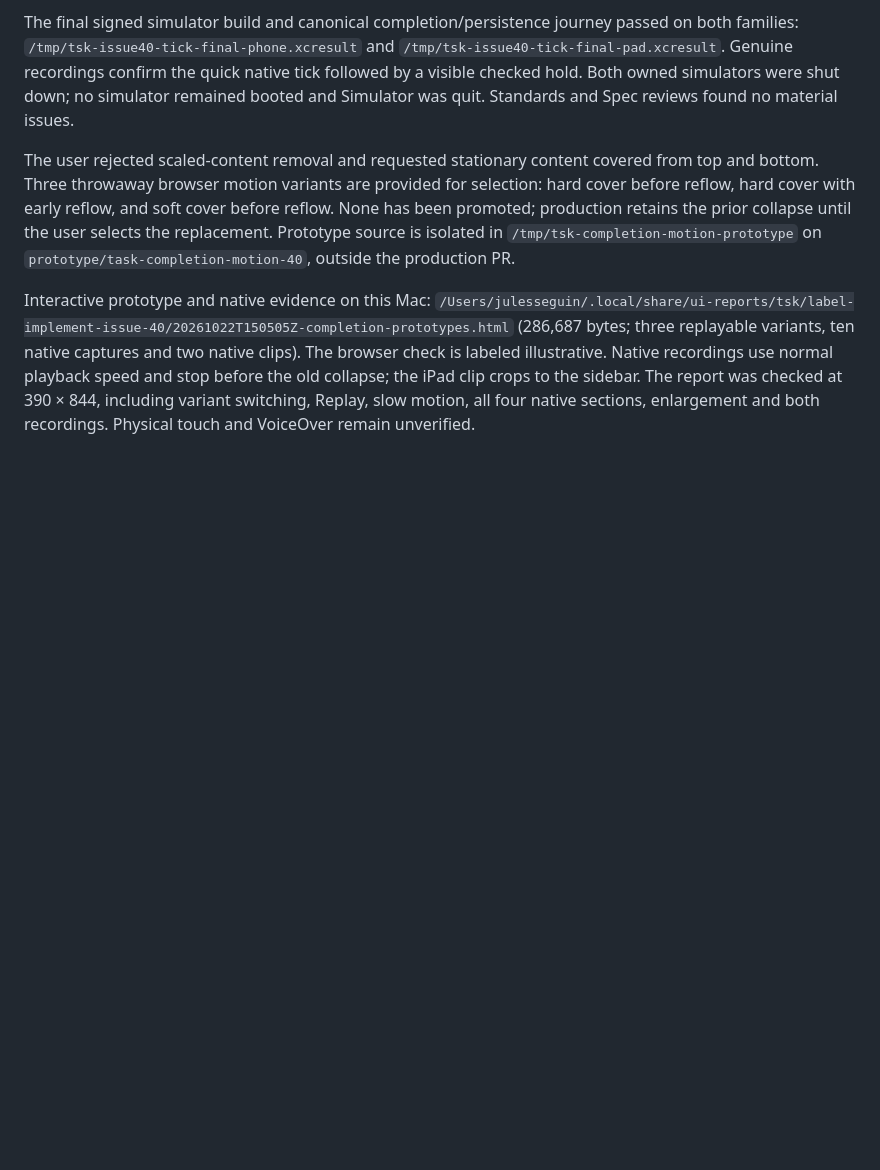
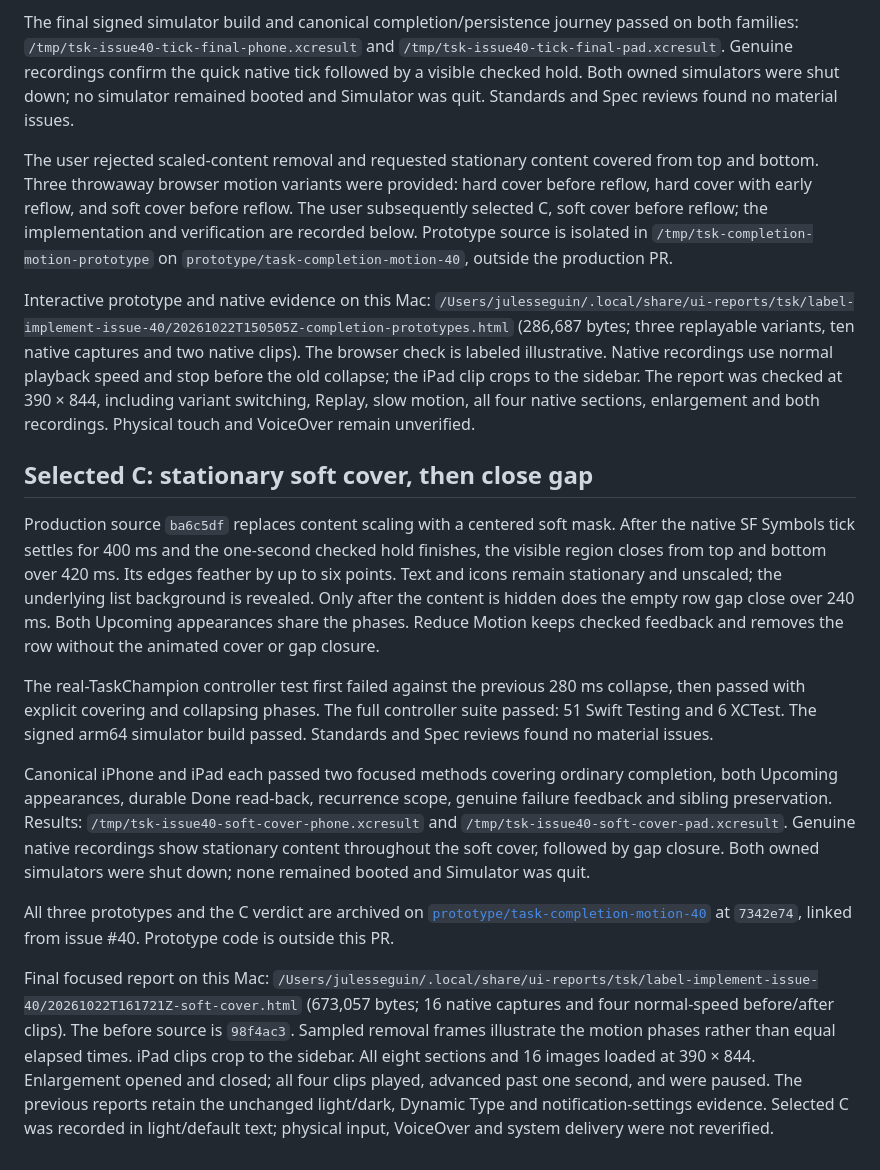
Before and after one commit to Julesseg/tsk, a Markdown page: docs/verification/issue-40-compact-task-rows.md, the part around the change. GitHub-like rendering; blank space fills up the shorter version.

Commit message:
docs(tasks): record selected soft-cover verification

```diff
--- a/docs/verification/issue-40-compact-task-rows.md
+++ b/docs/verification/issue-40-compact-task-rows.md
@@ -178,10 +178,10 @@ shut down; no simulator remained booted and Simulator was quit. Standards and
 Spec reviews found no material issues.
 
 The user rejected scaled-content removal and requested stationary content
-covered from top and bottom. Three throwaway browser motion variants are
-provided for selection: hard cover before reflow, hard cover with early reflow,
-and soft cover before reflow. None has been promoted; production retains the
-prior collapse until the user selects the replacement. Prototype source is
+covered from top and bottom. Three throwaway browser motion variants were
+provided: hard cover before reflow, hard cover with early reflow, and soft
+cover before reflow. The user subsequently selected C, soft cover before
+reflow; the implementation and verification are recorded below. Prototype source is
 isolated in `/tmp/tsk-completion-motion-prototype` on
 `prototype/task-completion-motion-40`, outside the production PR.
 
@@ -193,3 +193,44 @@ normal playback speed and stop before the old collapse; the iPad clip crops
 to the sidebar. The report was checked at 390 × 844, including variant
 switching, Replay, slow motion, all four native sections, enlargement and both
 recordings. Physical touch and VoiceOver remain unverified.
+
+
+## Selected C: stationary soft cover, then close gap
+
+Production source `ba6c5df` replaces content scaling with a centered soft mask.
+After the native SF Symbols tick settles for 400 ms and the one-second checked
+hold finishes, the visible region closes from top and bottom over 420 ms. Its
+edges feather by up to six points. Text and icons remain stationary and
+unscaled; the underlying list background is revealed. Only after the content
+is hidden does the empty row gap close over 240 ms. Both Upcoming appearances
+share the phases. Reduce Motion keeps checked feedback and removes the row
+without the animated cover or gap closure.
+
+The real-TaskChampion controller test first failed against the previous
+280 ms collapse, then passed with explicit covering and collapsing phases.
+The full controller suite passed: 51 Swift Testing and 6 XCTest. The signed
+arm64 simulator build passed. Standards and Spec reviews found no material
+issues.
+
+Canonical iPhone and iPad each passed two focused methods covering ordinary
+completion, both Upcoming appearances, durable Done read-back, recurrence
+scope, genuine failure feedback and sibling preservation. Results:
+`/tmp/tsk-issue40-soft-cover-phone.xcresult` and
+`/tmp/tsk-issue40-soft-cover-pad.xcresult`. Genuine native recordings show
+stationary content throughout the soft cover, followed by gap closure. Both
+owned simulators were shut down; none remained booted and Simulator was quit.
+
+All three prototypes and the C verdict are archived on
+[`prototype/task-completion-motion-40`](https://github.com/Julesseg/tsk/tree/prototype/task-completion-motion-40/App/Prototypes/TaskCompletion)
+at `7342e74`, linked from issue #40. Prototype code is outside this PR.
+
+Final focused report on this Mac:
+`/Users/julesseguin/.local/share/ui-reports/tsk/label-implement-issue-40/20261022T161721Z-soft-cover.html`
+(673,057 bytes; 16 native captures and four normal-speed before/after
+clips). The before source is `98f4ac3`. Sampled removal frames illustrate the
+motion phases rather than equal elapsed times. iPad clips crop to the sidebar.
+All eight sections and 16 images loaded at 390 × 844. Enlargement opened
+and closed; all four clips played, advanced past one second, and were paused.
+The previous reports retain the unchanged light/dark, Dynamic Type and
+notification-settings evidence. Selected C was recorded in light/default
+text; physical input, VoiceOver and system delivery were not reverified.
```
